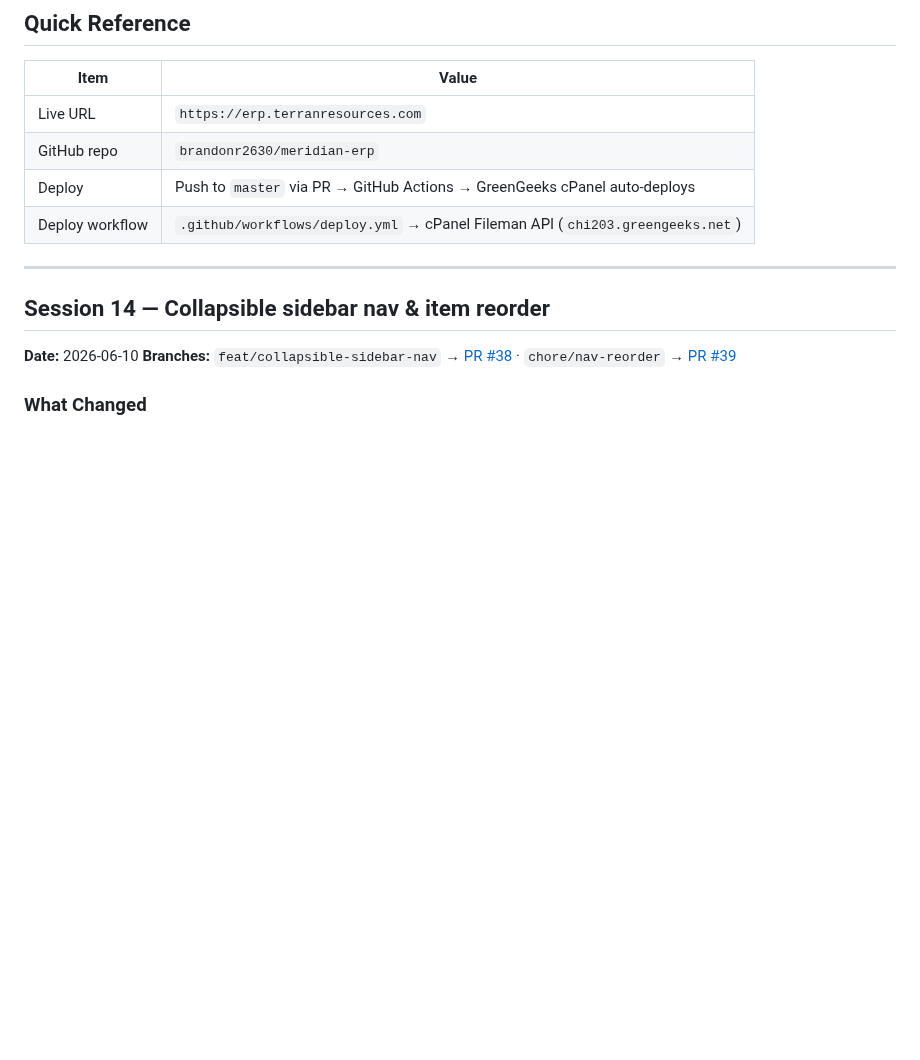
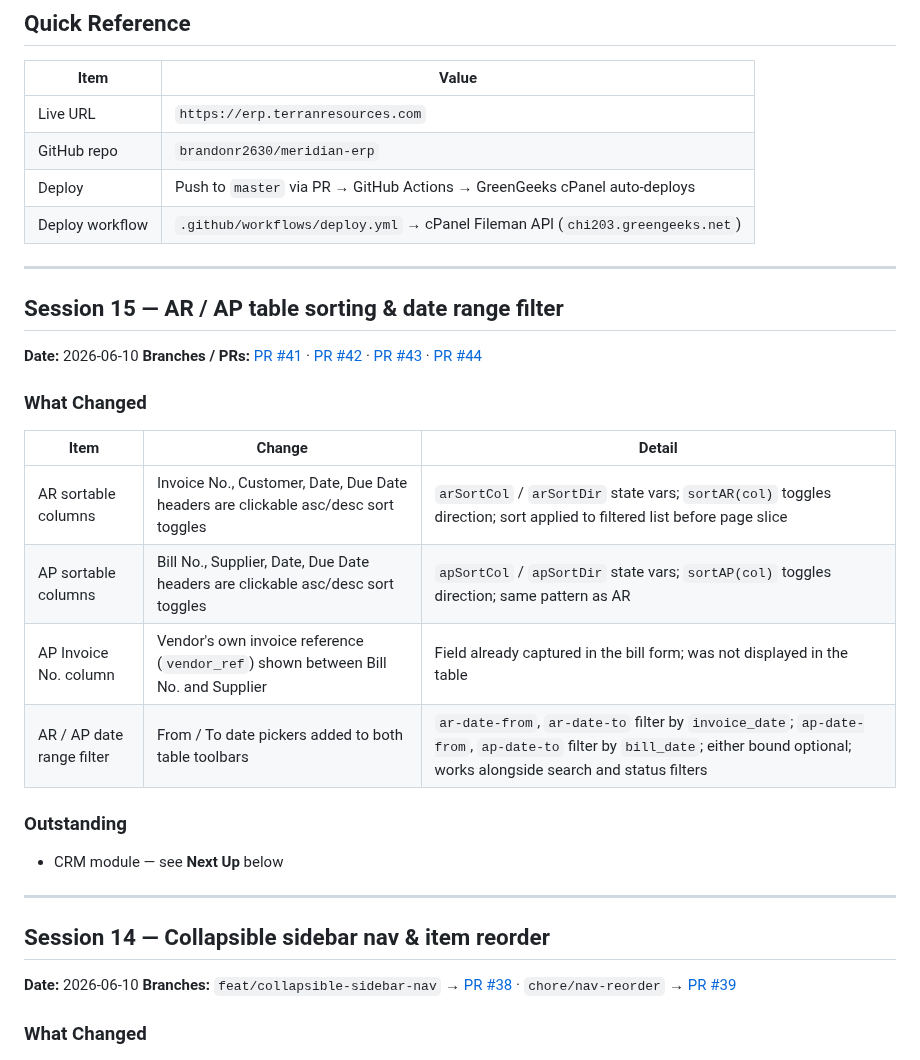
Before and after one commit to brandonr2630/meridian-erp, a Markdown page: handoff.md, the part around one of its changes. GitHub-like rendering; blank space fills up the shorter version.

Commit message:
docs: update handoff for session 15
Co-Authored-By: Claude Sonnet 4.6 <noreply@anthropic.com>

```diff
--- a/handoff.md
+++ b/handoff.md
@@ -12,6 +12,26 @@
 | GitHub repo | `brandonr2630/meridian-erp` |
 | Deploy | Push to `master` via PR → GitHub Actions → GreenGeeks cPanel auto-deploys |
 | Deploy workflow | `.github/workflows/deploy.yml` → cPanel Fileman API (`chi203.greengeeks.net`) |
+
+---
+
+## Session 15 — AR / AP table sorting & date range filter
+
+**Date:** 2026-06-10
+**Branches / PRs:** [PR #41](https://github.com/brandonr2630/meridian-erp/pull/41) · [PR #42](https://github.com/brandonr2630/meridian-erp/pull/42) · [PR #43](https://github.com/brandonr2630/meridian-erp/pull/43) · [PR #44](https://github.com/brandonr2630/meridian-erp/pull/44)
+
+### What Changed
+
+| Item | Change | Detail |
+|------|--------|--------|
+| AR sortable columns | Invoice No., Customer, Date, Due Date headers are clickable asc/desc sort toggles | `arSortCol` / `arSortDir` state vars; `sortAR(col)` toggles direction; sort applied to filtered list before page slice |
+| AP sortable columns | Bill No., Supplier, Date, Due Date headers are clickable asc/desc sort toggles | `apSortCol` / `apSortDir` state vars; `sortAP(col)` toggles direction; same pattern as AR |
+| AP Invoice No. column | Vendor's own invoice reference (`vendor_ref`) shown between Bill No. and Supplier | Field already captured in the bill form; was not displayed in the table |
+| AR / AP date range filter | From / To date pickers added to both table toolbars | `ar-date-from`, `ar-date-to` filter by `invoice_date`; `ap-date-from`, `ap-date-to` filter by `bill_date`; either bound optional; works alongside search and status filters |
+
+### Outstanding
+
+- CRM module — see **Next Up** below
 
 ---
 
```
Also changed, not shown: other parts of handoff.md (+1 -1 lines).
